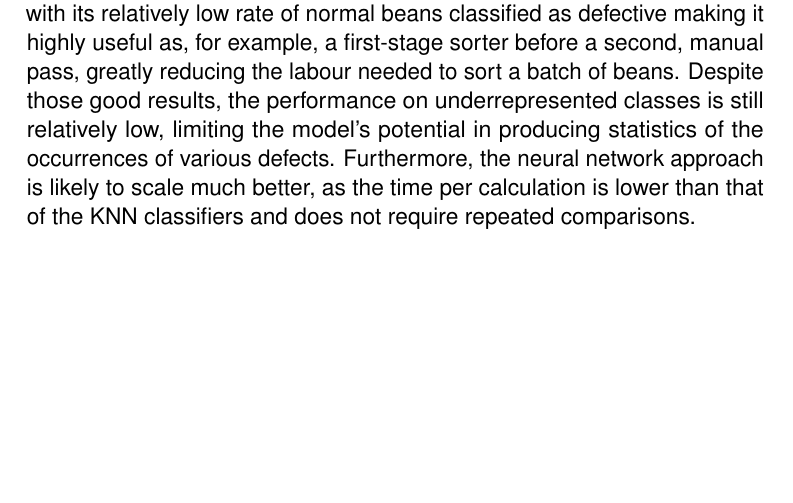
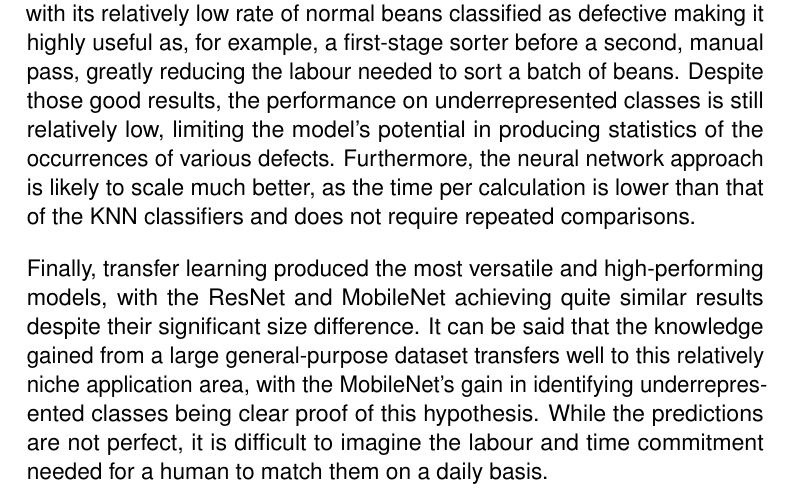
Before and after one commit to dont-text-me/PRBX-work, a LaTeX thesis (report/main.tex, which reads report/chapters/results.tex): part of page 34 of 39, cut so that both start at the same text, the shorter picture padded with empty space. Compiled offline with pdfLaTeX.

Commit message:
remove unused figures, add more stuff

```diff
--- a/report/chapters/results.tex
+++ b/report/chapters/results.tex
@@ -306,3 +306,10 @@ Despite those good results, the performance on underrepresented classes is still
 potential in producing statistics of the occurrences of various defects.
 Furthermore, the neural network approach is likely to scale much better, as the time per calculation is lower than that of
 the KNN classifiers and does not require repeated comparisons.
+
+Finally, transfer learning produced the most versatile and high-performing models, with the ResNet and MobileNet achieving
+quite similar results despite their significant size difference.
+It can be said that the knowledge gained from a large general-purpose dataset transfers well to this relatively niche
+application area, with the MobileNet's gain in identifying underrepresented classes being clear proof of this hypothesis.
+While the predictions are not perfect, it is difficult to imagine the labour and time commitment needed for a human to match
+them on a daily basis.
```
Also changed, not shown: report/figures/results/KNN-1.png (deleted), report/figures/results/KNN-2.png (deleted).
